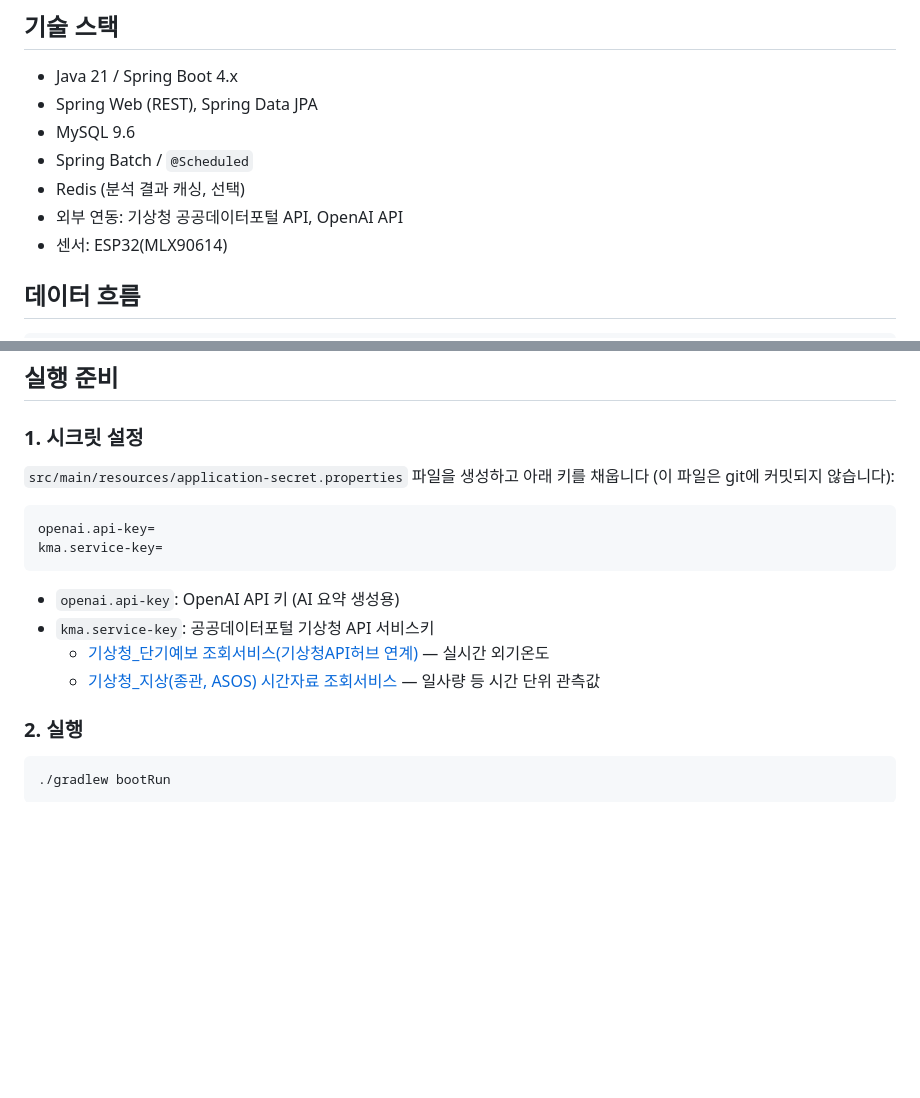
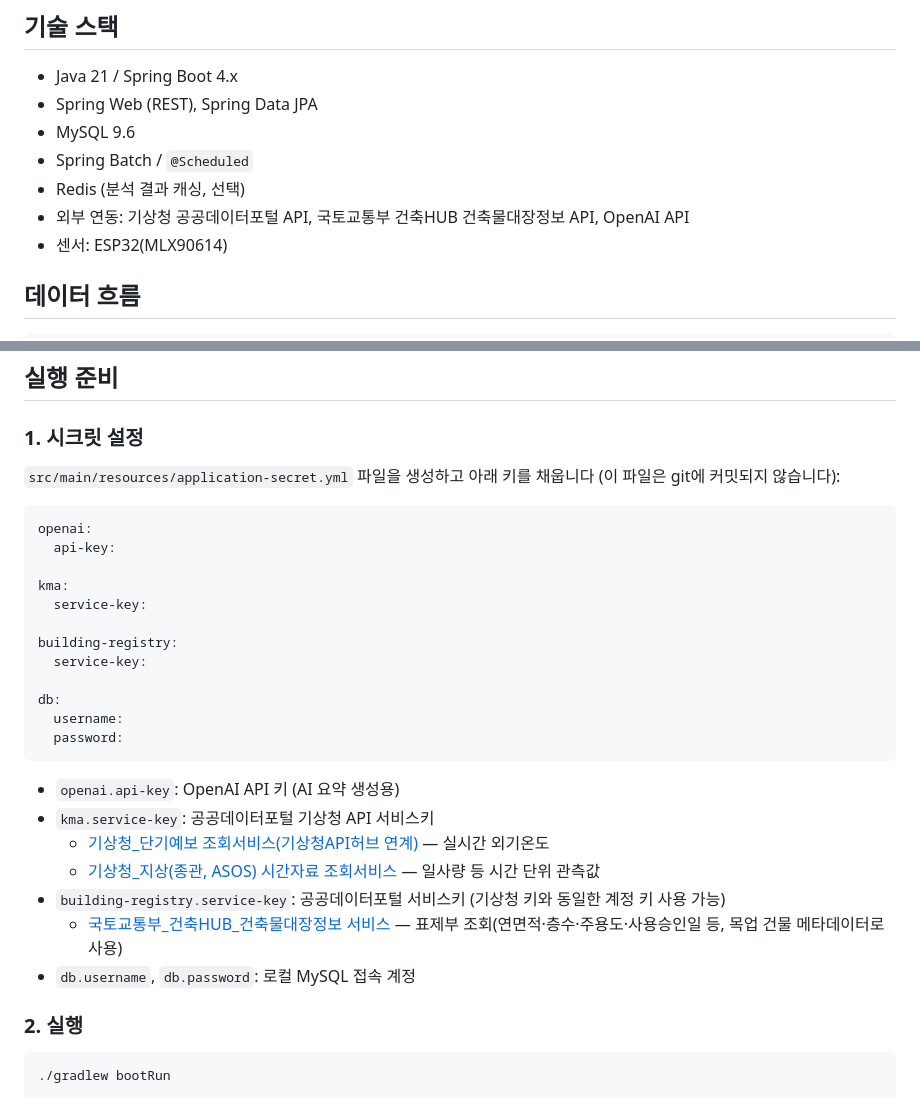
Before and after one commit to xorwnsho/coolroof-monitoring-service, a Markdown page: README.md, 2 parts joined by grey strips. Drawn GitHub-style; blank space fills up the shorter version.

Commit message:
docs: README에 건축물대장 API 연동 및 시크릿 설정 최신화

````diff
--- a/README.md
+++ b/README.md
@@ -16,7 +16,7 @@
 - MySQL 9.6
 - Spring Batch / `@Scheduled`
 - Redis (분석 결과 캐싱, 선택)
-- 외부 연동: 기상청 공공데이터포털 API, OpenAI API
+- 외부 연동: 기상청 공공데이터포털 API, 국토교통부 건축HUB 건축물대장정보 API, OpenAI API
 - 센서: ESP32(MLX90614)
 
 ## 데이터 흐름
@@ -39,17 +39,30 @@
 
 ### 1. 시크릿 설정
 
-`src/main/resources/application-secret.properties` 파일을 생성하고 아래 키를 채웁니다 (이 파일은 git에 커밋되지 않습니다):
+`src/main/resources/application-secret.yml` 파일을 생성하고 아래 키를 채웁니다 (이 파일은 git에 커밋되지 않습니다):
 
-```properties
-openai.api-key=
-kma.service-key=
+```yaml
+openai:
+  api-key:
+
+kma:
+  service-key:
+
+building-registry:
+  service-key:
+
+db:
+  username:
+  password:
 ```
 
 - `openai.api-key`: OpenAI API 키 (AI 요약 생성용)
 - `kma.service-key`: 공공데이터포털 기상청 API 서비스키
   - [기상청_단기예보 조회서비스(기상청API허브 연계)](https://www.data.go.kr/data/15139470/openapi.do) — 실시간 외기온도
   - [기상청_지상(종관, ASOS) 시간자료 조회서비스](https://www.data.go.kr/data/15059218/openapi.do) — 일사량 등 시간 단위 관측값
+- `building-registry.service-key`: 공공데이터포털 서비스키 (기상청 키와 동일한 계정 키 사용 가능)
+  - [국토교통부_건축HUB_건축물대장정보 서비스](https://www.data.go.kr/data/15134735/openapi.do) — 표제부 조회(연면적·층수·주용도·사용승인일 등, 목업 건물 메타데이터로 사용)
+- `db.username`, `db.password`: 로컬 MySQL 접속 계정
 
 ### 2. 실행
 
````
